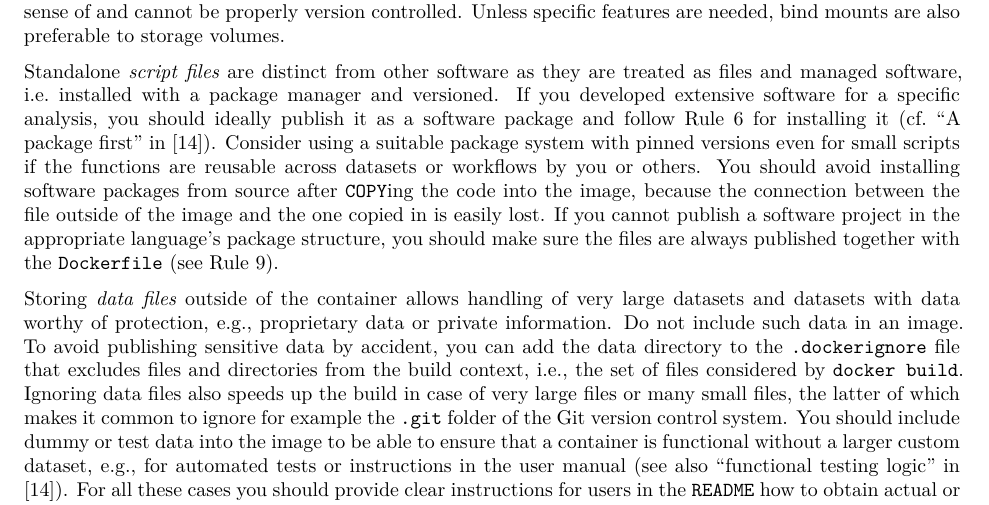
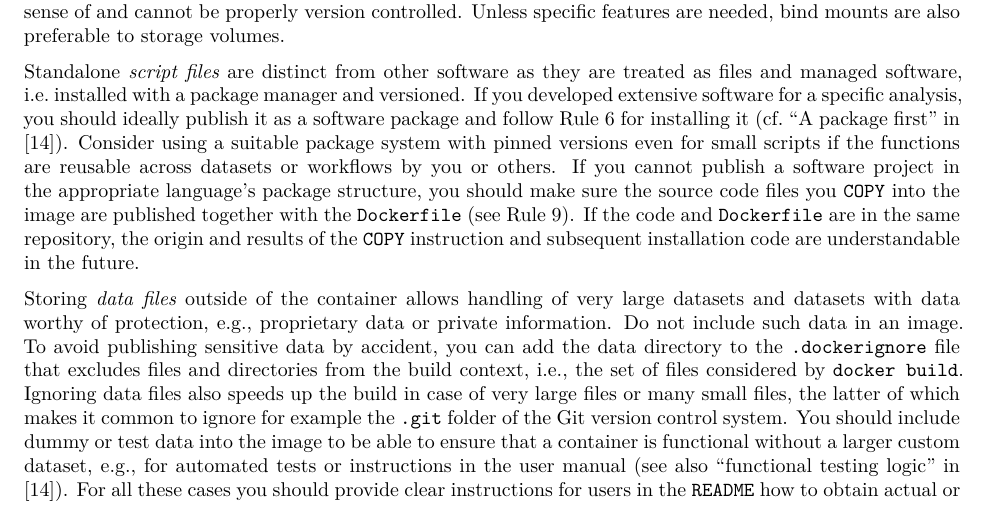
Before and after one commit to nuest/ten-simple-rules-dockerfiles, an R Markdown document (ten-simple-rules-dockerfiles.Rmd): part of page 11 of 19, cut so that both start at the same text. Rendered offline with R 4.5, knitr and Pandoc, then LaTeX, with nearby package versions; drawn as R Markdown's standard PDF in place of the format the file asks for.

Commit message:
update recommendation around COPYing code and understandability

```diff
--- a/ten-simple-rules-dockerfiles.Rmd
+++ b/ten-simple-rules-dockerfiles.Rmd
@@ -533,8 +533,8 @@ Unless specific features are needed, bind mounts are also preferable to [storage
 Standalone _script files_ are distinct from other software as they are treated as files and managed software, i.e. installed with a package manager and versioned.
 If you developed extensive software for a specific analysis, you should ideally publish it as a software package and follow \ruleref{rule:pinning} for installing it (cf. "A package first" in @gruening_recommendations_2019).
 Consider using a suitable package system with pinned versions even for small scripts if the functions are reusable across datasets or workflows by you or others.
-You should avoid installing software packages from source after `COPY`ing the code into the image, because the connection between the file outside of the image and the one copied in is easily lost.
-If you cannot publish a software project in the appropriate language's package structure, you should make sure the files are always published together with the `Dockerfile` (see&nbsp;\ruleref{rule:publish}).
+If you cannot publish a software project in the appropriate language's package structure, you should make sure the source code files you `COPY` into the image are published together with the `Dockerfile` (see&nbsp;\ruleref{rule:publish}).
+If the code and `Dockerfile` are in the same repository, the origin and results of the `COPY` instruction and subsequent installation code are understandable in the future.
 
 Storing _data files_ outside of the container allows handling of very large datasets and datasets with data worthy of protection, e.g., proprietary data or private information.
 Do not include such data in an image.
```
